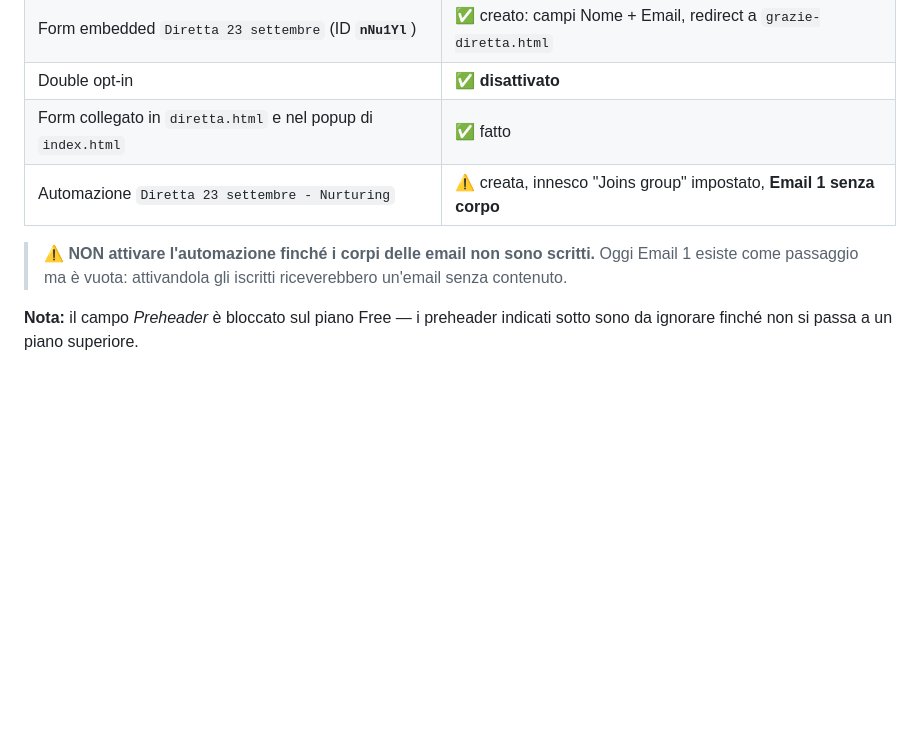
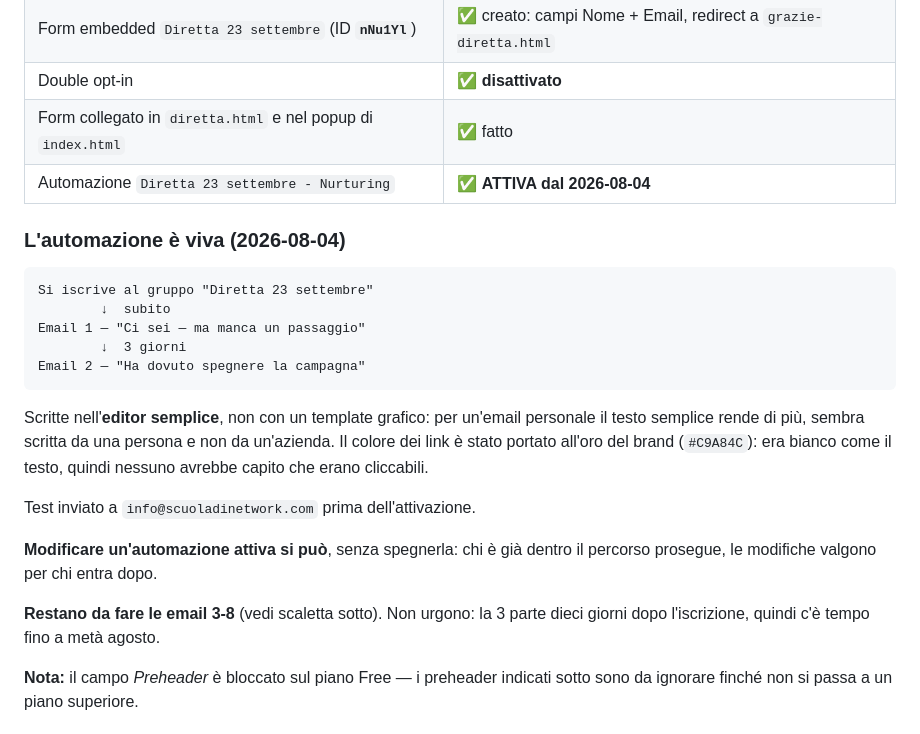
Before and after one commit to tmaianti1965-bot/scuola-di-network, a Markdown page: agent_docs/sequenza-diretta.md, the part around the change. Drawn GitHub-style; blank space fills up the shorter version.

````diff
--- a/agent_docs/sequenza-diretta.md
+++ b/agent_docs/sequenza-diretta.md
@@ -14,11 +14,30 @@ Impianto già costruito nell'account:
 | Form embedded `Diretta 23 settembre` (ID **`nNu1Yl`**) | ✅ creato: campi Nome + Email, redirect a `grazie-diretta.html` |
 | Double opt-in | ✅ **disattivato** |
 | Form collegato in `diretta.html` e nel popup di `index.html` | ✅ fatto |
-| Automazione `Diretta 23 settembre - Nurturing` | ⚠️ creata, innesco "Joins group" impostato, **Email 1 senza corpo** |
+| Automazione `Diretta 23 settembre - Nurturing` | ✅ **ATTIVA dal 2026-08-04** |
 
-> ⚠️ **NON attivare l'automazione finché i corpi delle email non sono scritti.**
-> Oggi Email 1 esiste come passaggio ma è vuota: attivandola gli iscritti riceverebbero
-> un'email senza contenuto.
+### L'automazione è viva (2026-08-04)
+
+```
+Si iscrive al gruppo "Diretta 23 settembre"
+        ↓  subito
+Email 1 — "Ci sei — ma manca un passaggio"
+        ↓  3 giorni
+Email 2 — "Ha dovuto spegnere la campagna"
+```
+
+Scritte nell'**editor semplice**, non con un template grafico: per un'email personale
+il testo semplice rende di più, sembra scritta da una persona e non da un'azienda.
+Il colore dei link è stato portato all'oro del brand (`#C9A84C`): era bianco come il
+testo, quindi nessuno avrebbe capito che erano cliccabili.
+
+Test inviato a `info@scuoladinetwork.com` prima dell'attivazione.
+
+**Modificare un'automazione attiva si può**, senza spegnerla: chi è già dentro il
+percorso prosegue, le modifiche valgono per chi entra dopo.
+
+**Restano da fare le email 3-8** (vedi scaletta sotto). Non urgono: la 3 parte dieci
+giorni dopo l'iscrizione, quindi c'è tempo fino a metà agosto.
 
 **Nota:** il campo *Preheader* è bloccato sul piano Free — i preheader indicati sotto
 sono da ignorare finché non si passa a un piano superiore.
````
Also changed, not shown: agent_docs/copioni-video.md (+55 -17 lines), agent_docs/offerta.md (+17 -2 lines).
